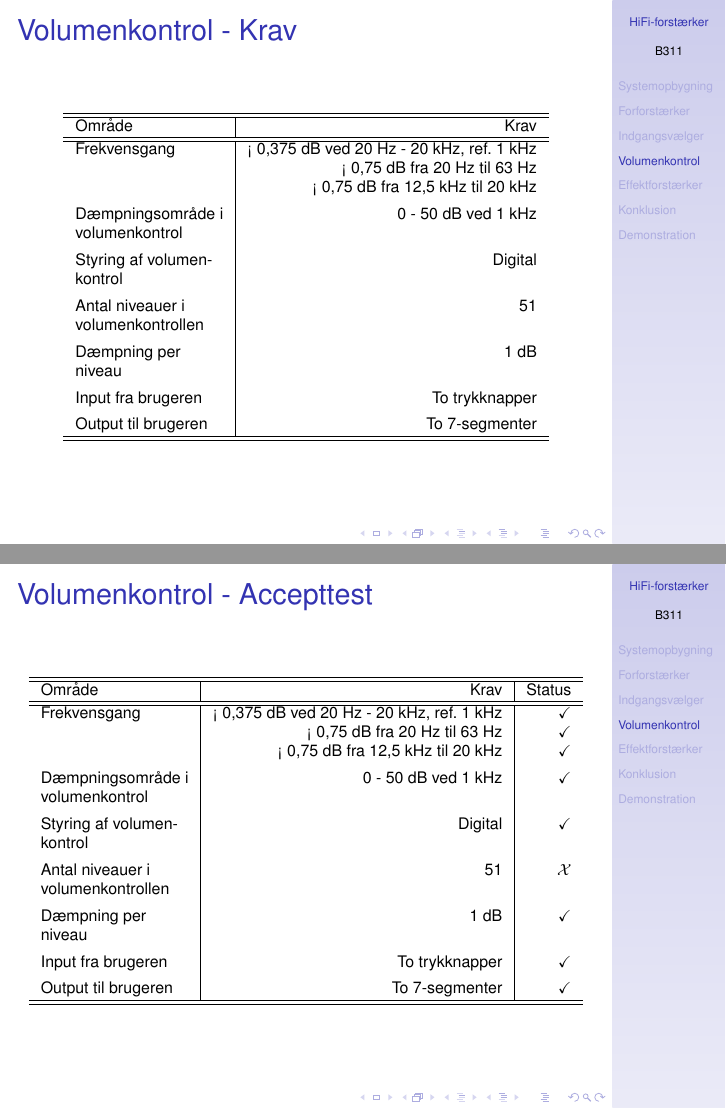
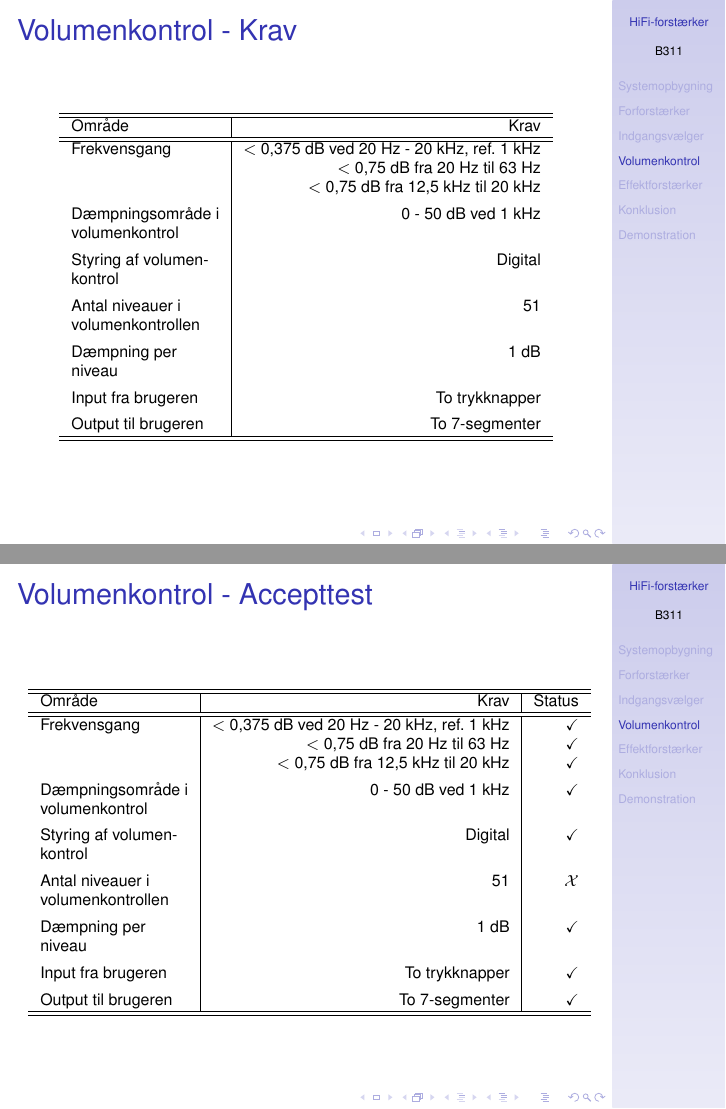
Before and after one commit to stillhunger/aau-eit-p3-2010, LaTeX slides (presentation/presentation.tex, which reads presentation/volumenkontrol.tex): pages 17 and 19 of 30, joined at a grey line. Compiled offline with pdfLaTeX.

Commit message:
Presentation

```diff
--- a/presentation/volumenkontrol.tex
+++ b/presentation/volumenkontrol.tex
@@ -8,9 +8,9 @@
 \hline\hline
 Område & Krav \\
 \hline\hline
-Frekvensgang & < 0,375 dB ved 20 Hz - 20 kHz, ref. 1 kHz \\
-& < 0,75 dB fra 20 Hz til 63 Hz \\
-& < 0,75 dB fra 12,5 kHz til 20 kHz \\[4pt]
+Frekvensgang & \< 0,375 dB ved 20 Hz - 20 kHz, ref. 1 kHz \\
+& \< 0,75 dB fra 20 Hz til 63 Hz \\
+& \< 0,75 dB fra 12,5 kHz til 20 kHz \\[4pt]
 Dæmpningsområde i & 0 - 50 dB ved 1 kHz \\
 volumenkontrol & \\[4pt]
 Styring af volumen- & Digital \\
@@ -53,9 +53,9 @@ Output til brugeren & To 7-segmenter \\
 \hline\hline
 Område & Krav & Status \\
 \hline\hline
-Frekvensgang & < 0,375 dB ved 20 Hz - 20 kHz, ref. 1 kHz & \checkmark \\
-& < 0,75 dB fra 20 Hz til 63 Hz & \checkmark \\
-& < 0,75 dB fra 12,5 kHz til 20 kHz & \checkmark \\[4pt]
+Frekvensgang & \< 0,375 dB ved 20 Hz - 20 kHz, ref. 1 kHz & \checkmark \\
+& \< 0,75 dB fra 20 Hz til 63 Hz & \checkmark \\
+& \< 0,75 dB fra 12,5 kHz til 20 kHz & \checkmark \\[4pt]
 Dæmpningsområde i & 0 - 50 dB ved 1 kHz & \checkmark \\
 volumenkontrol && \\[4pt]
 Styring af volumen- & Digital & \checkmark \\
```
